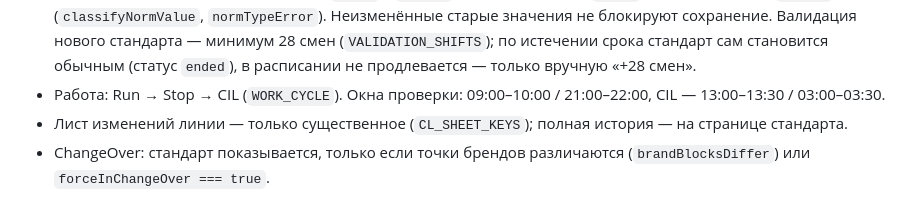
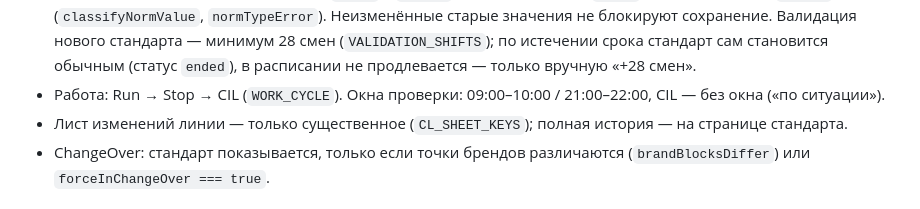
Before and after one commit to ValerkaMalinka1998/COCL, a Markdown page: CLAUDE.md, the part around the change. GitHub-like rendering.

Commit message:
docs: CLAUDE.md — CIL без окна проверки
Co-Authored-By: Claude Opus 5.5 <noreply@anthropic.com>
Claude-Session: https://claude.ai/code/session_013v3RWeK5RUs1kr7CQ5aBAn

```diff
--- a/CLAUDE.md
+++ b/CLAUDE.md
@@ -71,7 +71,7 @@
   стандарт сам становится обычным (статус `ended`), в расписании не продлевается — только
   вручную «+28 смен».
 - Работа: Run → Stop → CIL (`WORK_CYCLE`). Окна проверки: 09:00–10:00 / 21:00–22:00, CIL —
-  13:00–13:30 / 03:00–03:30.
+  без окна («по ситуации»).
 - Лист изменений линии — только существенное (`CL_SHEET_KEYS`); полная история — на странице стандарта.
 - ChangeOver: стандарт показывается, только если точки брендов различаются
   (`brandBlocksDiffer`) или `forceInChangeOver === true`.
```
